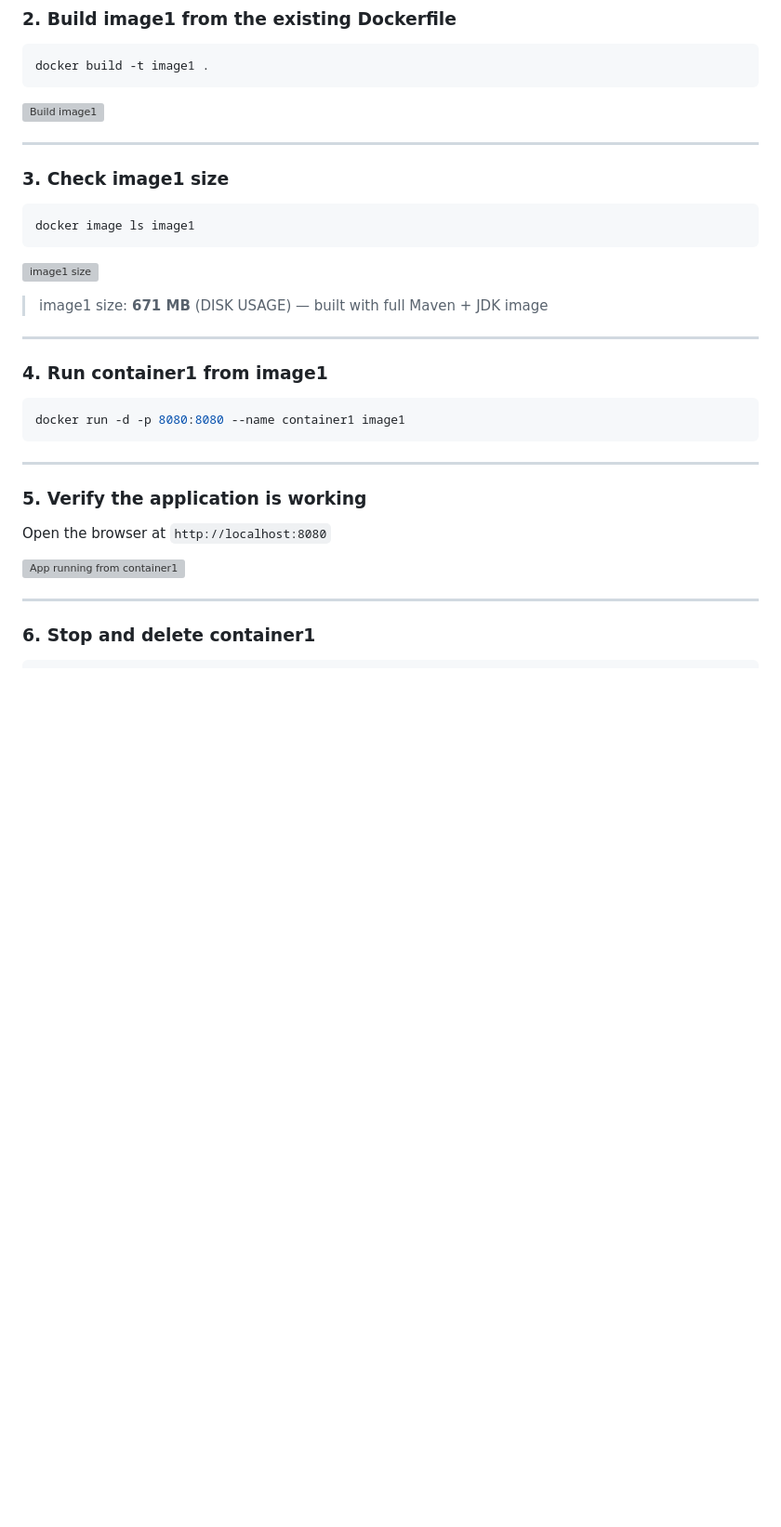
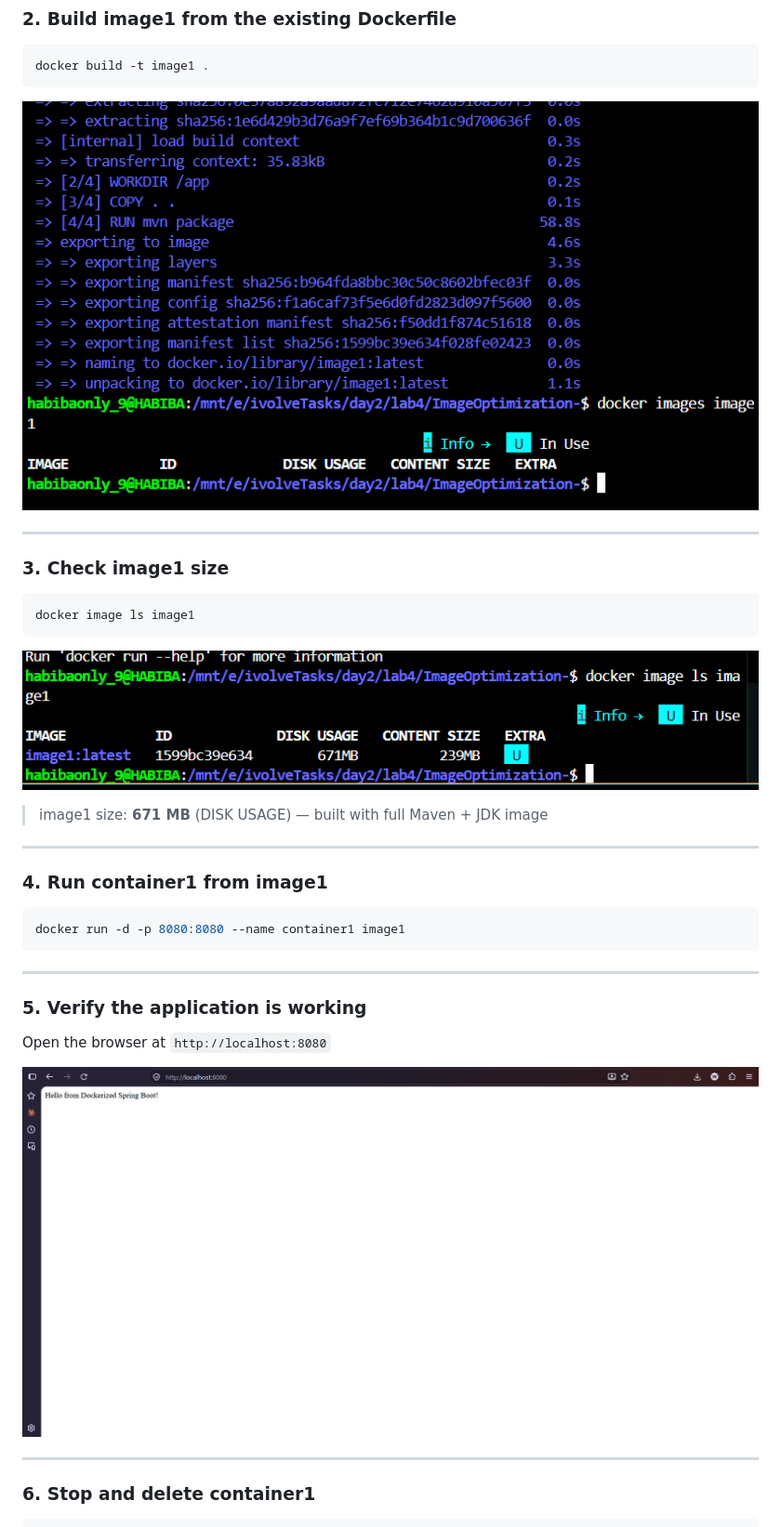
Before and after one commit to whabeba/IvolVe-Tasks, a Markdown page: lab4/README.md, the part around one of its changes. Shown at 93% size. Drawn GitHub-style; blank space fills up the shorter version; grey boxes are pictures that could not be loaded.

Commit message:
Fix image paths in README.md
Updated image paths in README to remove relative directory references.

````diff
--- a/lab4/README.md
+++ b/lab4/README.md
@@ -21,7 +21,7 @@ cd ImageOptimization-
 docker build -t image1 .
 ```
 
-![Build image1](../screenshots/hh.png)
+![Build image1](screenshots/hh.png)
 
 ---
 
@@ -31,7 +31,7 @@ docker build -t image1 .
 docker image ls image1
 ```
 
-![image1 size](../screenshots/image1size.png)
+![image1 size](screenshots/image1size.png)
 
 > image1 size: **671 MB** (DISK USAGE) — built with full Maven + JDK image
 
@@ -49,7 +49,7 @@ docker run -d -p 8080:8080 --name container1 image1
 
 Open the browser at `http://localhost:8080`
 
-![App running from container1](../screenshots/verfyimagework.png)
+![App running from container1](screenshots/verfyimagework.png)
 
 ---
 
````
Also changed, not shown: other parts of lab4/README.md (+7 -8 lines).
